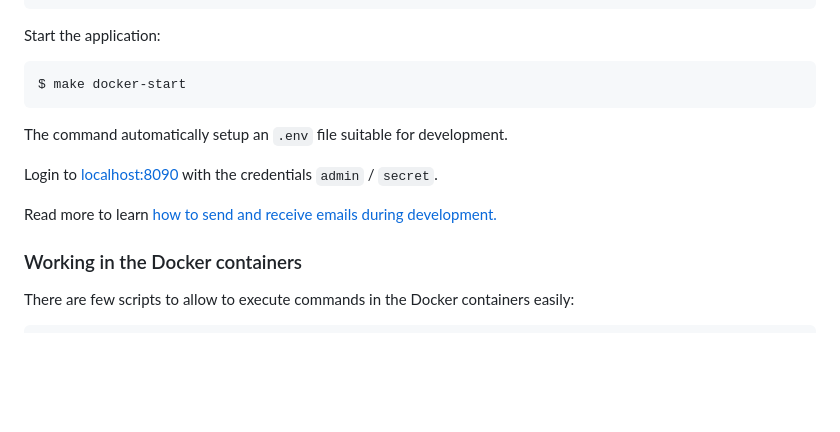
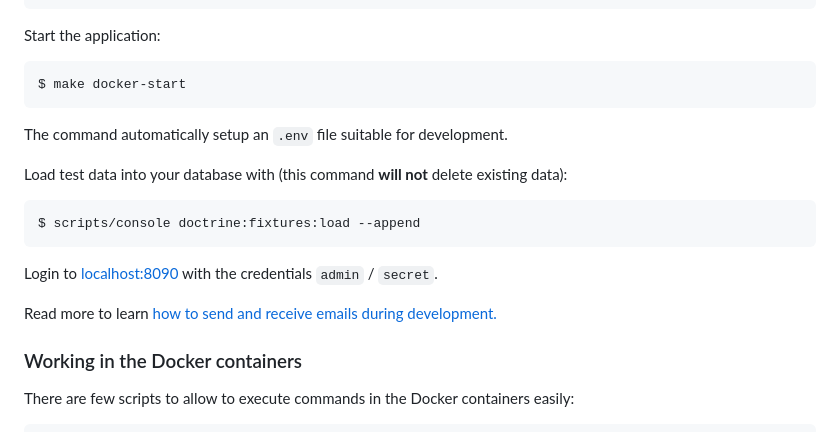
Before and after one commit to Probesys/agentj, a Markdown page: docs/README.md, the part around the change. GitHub-like rendering; blank space fills up the shorter version.

Commit message:
docs: Add missing instructions to load test data

````diff
--- a/docs/README.md
+++ b/docs/README.md
@@ -124,9 +124,16 @@ $ make docker-start
 
 The command automatically setup an `.env` file suitable for development.
 
+Load test data into your database with (this command **will not** delete existing data):
+
+```console
+$ scripts/console doctrine:fixtures:load --append
+```
+
 Login to [localhost:8090](http://localhost:8090) with the credentials `admin` / `secret`.
 
 Read more to learn [how to send and receive emails during development.](/docs/dev_mail.md)
+
 
 ### Working in the Docker containers
 
````
